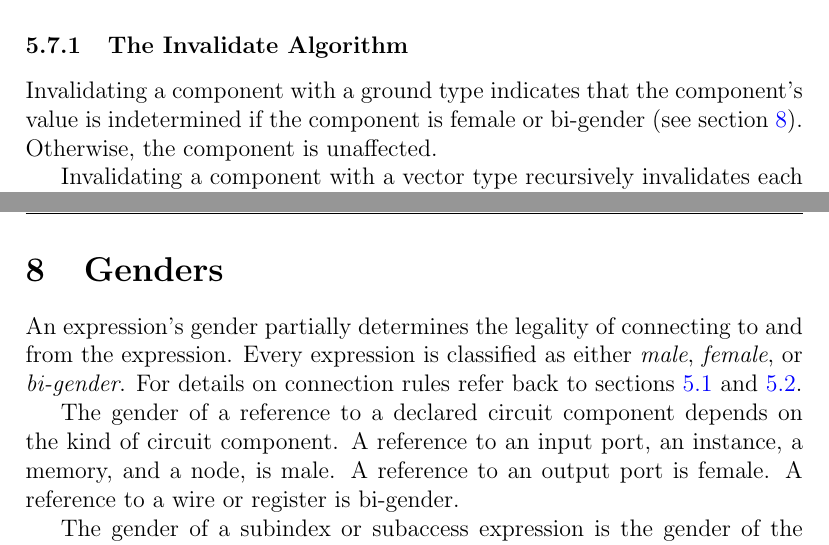
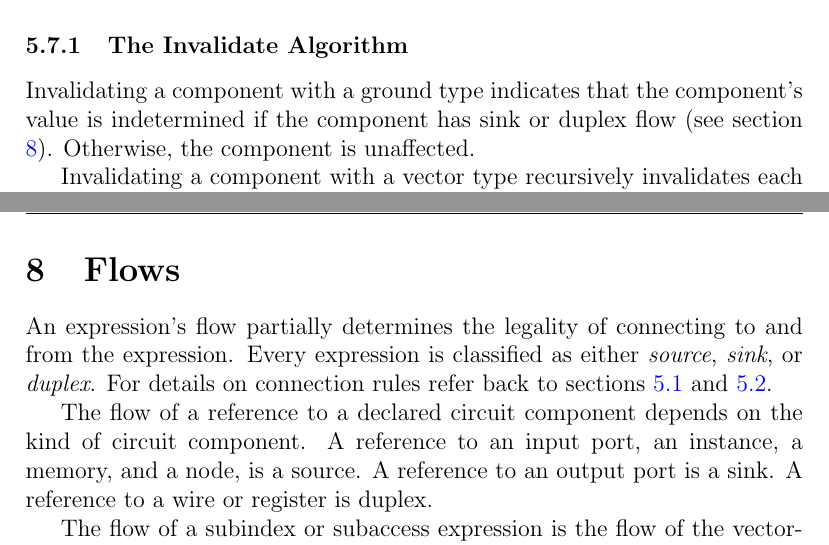
Before and after one commit to chipsalliance/firrtl-spec, a LaTeX document (spec.tex): two parts of pages 21 and 47 of 56, joined at a grey line, cut so that both start at the same text. Compiled offline with pdfLaTeX.

Commit message:
Update Spec from Gender to Flow
Signed-off-by: Schuyler Eldridge <schuyler.eldridge@ibm.com>

```diff
--- a/spec.tex
+++ b/spec.tex
@@ -507,7 +507,7 @@ module MyModule :
 For the purposes of simulation, invalidated components are initialized to random values, and operations involving indeterminate values produce undefined behaviour. This is useful for early detection of errors in simulation.
 
 \subsubsection{The Invalidate Algorithm}\label{invalidate_algorithm}
-Invalidating a component with a ground type indicates that the component's value is indetermined if the component is female or bi-gender (see section \ref{genders}). Otherwise, the component is unaffected.
+Invalidating a component with a ground type indicates that the component's value is indetermined if the component has sink or duplex flow (see section \ref{flows}). Otherwise, the component is unaffected.
 
 Invalidating a component with a vector type recursively invalidates each subelement in the vector.
 
@@ -1542,17 +1542,17 @@ tail & (e) & (n) & (UInt) & UInt & w\ts{e}-n\\
 
 The tail operation truncates the \vv{n} most significant bits from \vv{e}. \vv{n} must be non-negative and strictly less than the bit width of \vv{e}.
 
-\section{Genders}\label{genders}
-
-An expression's gender partially determines the legality of connecting to and from the expression. Every expression is classified as either {\em male}, {\em female}, or {\em bi-gender}. For details on connection rules refer back to sections \ref{connects} and \ref{partial_connects}.
-
-The gender of a reference to a declared circuit component depends on the kind of circuit component. A reference to an input port, an instance, a memory, and a node, is male. A reference to an output port is female. A reference to a wire or register is bi-gender.
-
-The gender of a subindex or subaccess expression is the gender of the vector-typed expression it indexes or accesses.
-
-The gender of a subfield expression depends upon the orientation of the field. If the field is not flipped, its gender is the same gender as the bundle-typed expression it selects its field from. If the field is flipped, then its gender is the reverse of the gender of the bundle-typed expression it selects its field from. The reverse of male is female, and vice-versa. The reverse of bi-gender remains bi-gender.
-
-The gender of all other expressions are male.
+\section{Flows}\label{flows}
+
+An expression's flow partially determines the legality of connecting to and from the expression. Every expression is classified as either {\em source}, {\em sink}, or {\em duplex}. For details on connection rules refer back to sections \ref{connects} and \ref{partial_connects}.
+
+The flow of a reference to a declared circuit component depends on the kind of circuit component. A reference to an input port, an instance, a memory, and a node, is a source. A reference to an output port is a sink. A reference to a wire or register is duplex.
+
+The flow of a subindex or subaccess expression is the flow of the vector-typed expression it indexes or accesses.
+
+The flow of a subfield expression depends upon the orientation of the field. If the field is not flipped, its flow is the same flow as the bundle-typed expression it selects its field from. If the field is flipped, then its flow is the reverse of the flow of the bundle-typed expression it selects its field from. The reverse of source is sink, and vice-versa. The reverse of duplex remains duplex.
+
+The flow of all other expressions are source.
 
 \section{Width Inference}\label{width_inference}
 
```
Also changed, not shown: spec.tex (8 more changed lines).
